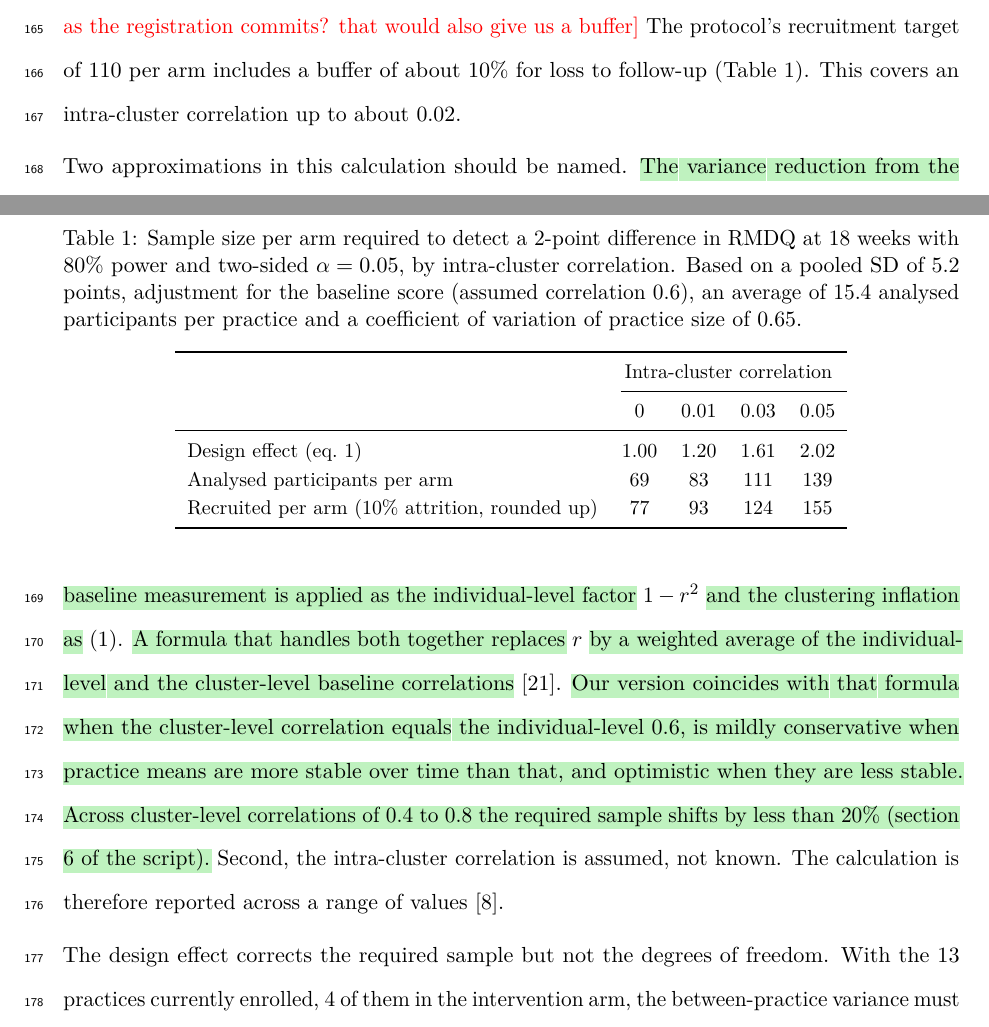
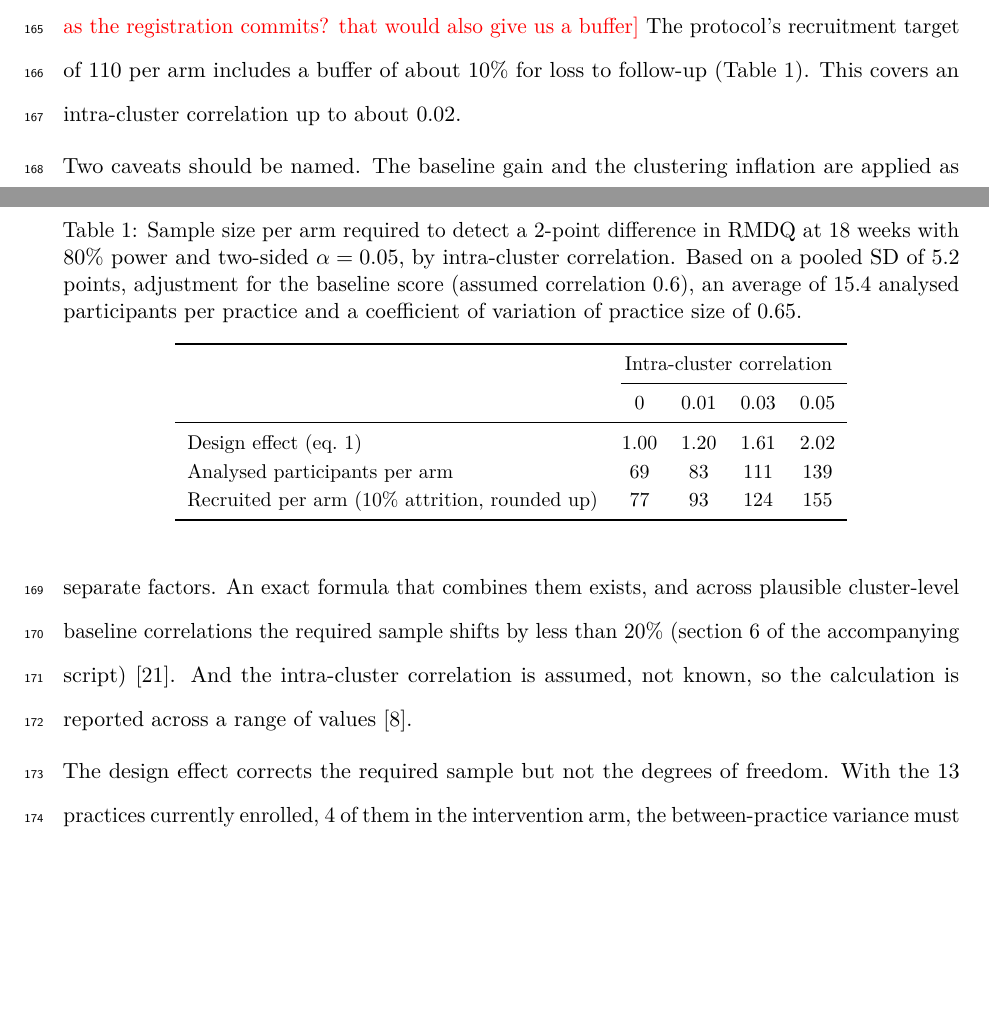
Before and after one commit to jdegenfellner/Resolve_Swiss_Statistical_Analysis_Plan, a LaTeX document (paper.tex): two parts of pages 6 and 7 of 29, joined at a grey line, cut so that both start at the same text, the shorter picture padded with empty space. Compiled offline with pdfLaTeX.

Commit message:
Compress the Teerenstra caveat to two sentences, green review resolved

```diff
--- a/paper.tex
+++ b/paper.tex
@@ -348,19 +348,13 @@ Recruited per arm (10\% attrition, rounded up) & 77 & 93 & 124 & 155\\
 \end{tabular}
 \end{table}
 
-Two approximations in this calculation should be named. \hl{The variance
-reduction from the baseline measurement is applied as the individual-level
-factor} $1-r^2$ \hl{and the clustering inflation as} \eqref{eq:de}. \hl{A
-formula that handles both together replaces} $r$ \hl{by a weighted average of
-the individual-level and the cluster-level baseline correlations}
-\citep{teerenstra2012}. \hl{Our version coincides with that formula when the
-cluster-level correlation equals the individual-level 0.6, is mildly
-conservative when practice means are more stable over time than that, and
-optimistic when they are less stable. Across cluster-level correlations of
-0.4 to 0.8 the required sample shifts by less than 20\% (section 6 of the
-script).} Second,
-the intra-cluster correlation is assumed, not known. The calculation is
-therefore reported across a range of values \citep{hemming2023}.
+Two caveats should be named. The baseline gain and the clustering inflation
+are applied as separate factors. An exact formula that combines them exists,
+and across plausible cluster-level baseline correlations the required sample
+shifts by less than 20\% (section 6 of the accompanying script)
+\citep{teerenstra2012}. And the intra-cluster correlation is assumed, not
+known, so the calculation is reported across a range of values
+\citep{hemming2023}.
 
 The design effect corrects the required sample but not the degrees of freedom.
 With the 13 practices currently enrolled, 4 of them in the intervention arm, the
```
Also changed, not shown: paper.pdf.
